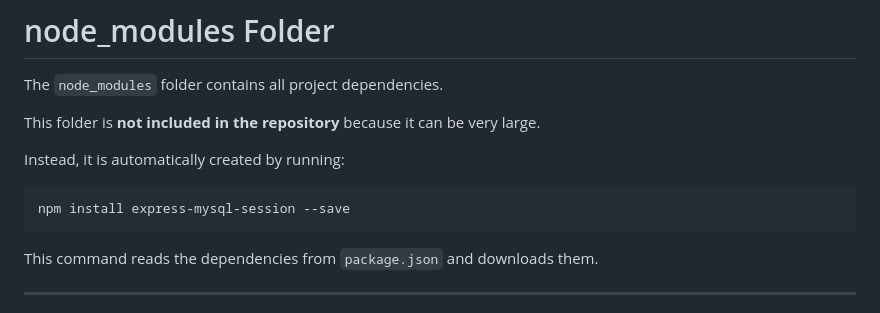
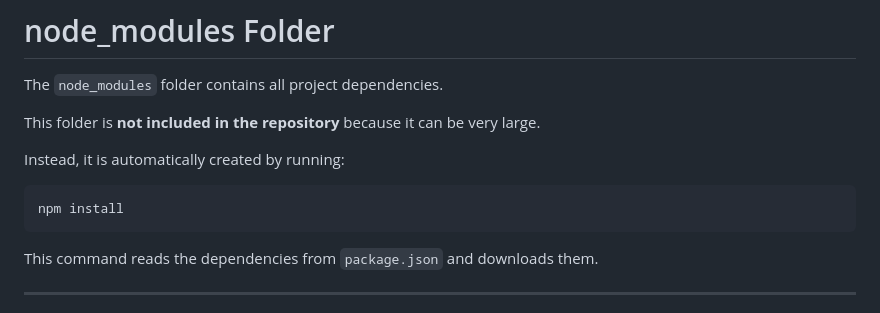
Before and after one commit to jana-hagras/Curio, a Markdown page: README.md, the part around the change. Rendered like a GitHub page.

`````diff
--- a/README.md
+++ b/README.md
@@ -104,7 +104,7 @@ This folder is **not included in the repository** because it can be very large.
 Instead, it is automatically created by running:
 
 ```bash
-npm install express-mysql-session --save
+npm install
 ````
 
 This command reads the dependencies from `package.json` and downloads them.
`````
